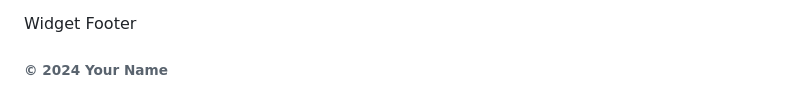
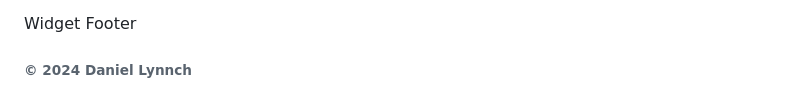
Before and after one commit to DanielLynch1305/ifsc-1310, a Markdown page: README.md, the part around the change. GitHub-like rendering.

```diff
--- a/README.md
+++ b/README.md
@@ -105,7 +105,7 @@
       </div>
     </aside>
     <footer id="colophon" role="contentinfo">
-      <h6>&copy; 2024 Your Name</h6>
+      <h6>&copy; 2024 Daniel Lynnch</h6>
     </footer>
   </main>
 </body>
```
